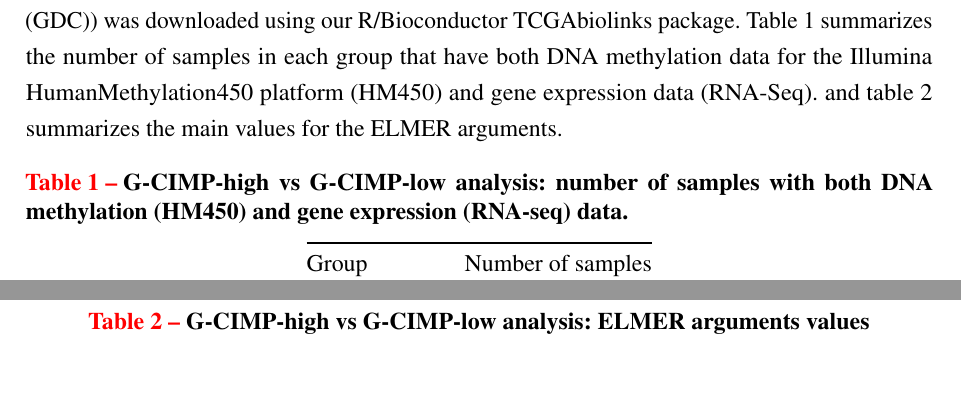
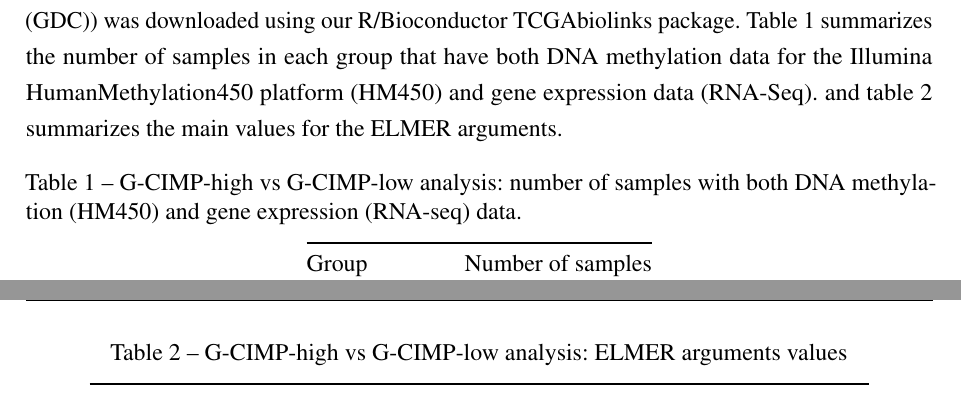
Before and after one commit to tiagochst/Thesis, a LaTeX thesis (thesis.tex): two parts of pages 35 and 37 of 61, joined at a grey line, cut so that both start at the same text, the shorter picture padded with empty space. Compiled offline with pdfLaTeX.

Commit message:
Update on Overleaf.

```diff
--- a/thesis.tex
+++ b/thesis.tex
@@ -19,9 +19,9 @@
 \newcommand{\VerbL}{0.52\textwidth}
 \newcommand{\LatL}{0.42\textwidth}
 \captionsetup{style=base,
-              labelfont={color=red,bf},
+              %labelfont={color=red,bf},
               hangindent=-50pt,
-              textfont={color=black,bf},
+              %textfont={color=black,bf},
               format = plain}
 
 % ---
```
